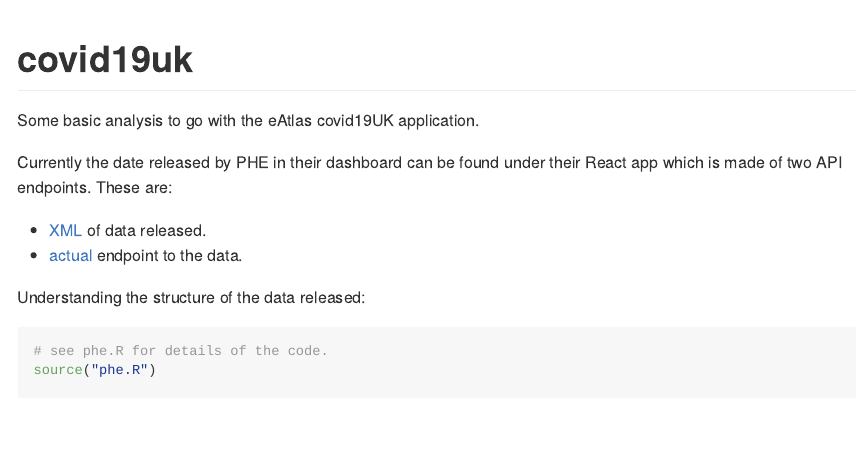
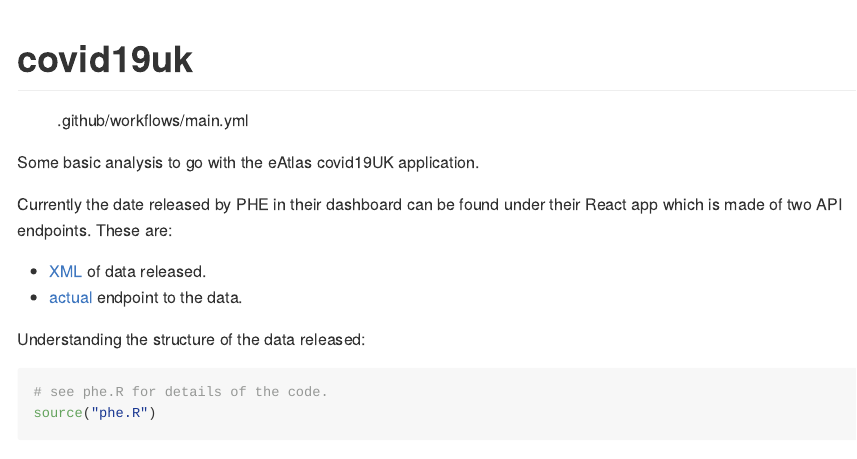
Before and after one commit to hazelzhao/covid19uk, an R Markdown document (README.Rmd): the page in a window 1100 px wide, from its top. Rendered offline with R 4.5, knitr and Pandoc, with nearby package versions; some code elsewhere in the file could not run offline; long lines of code are wrapped; badge pictures from the web are left out.

Commit message:
Update README.Rmd

```diff
--- a/README.Rmd
+++ b/README.Rmd
@@ -5,6 +5,7 @@ header-includes:
 ---
 
 # covid19uk
+![.github/workflows/main.yml](https://github.com/layik/covid19uk/workflows/.github/workflows/main.yml/badge.svg)
 
 Some basic analysis to go with the eAtlas covid19UK application.
 
```
